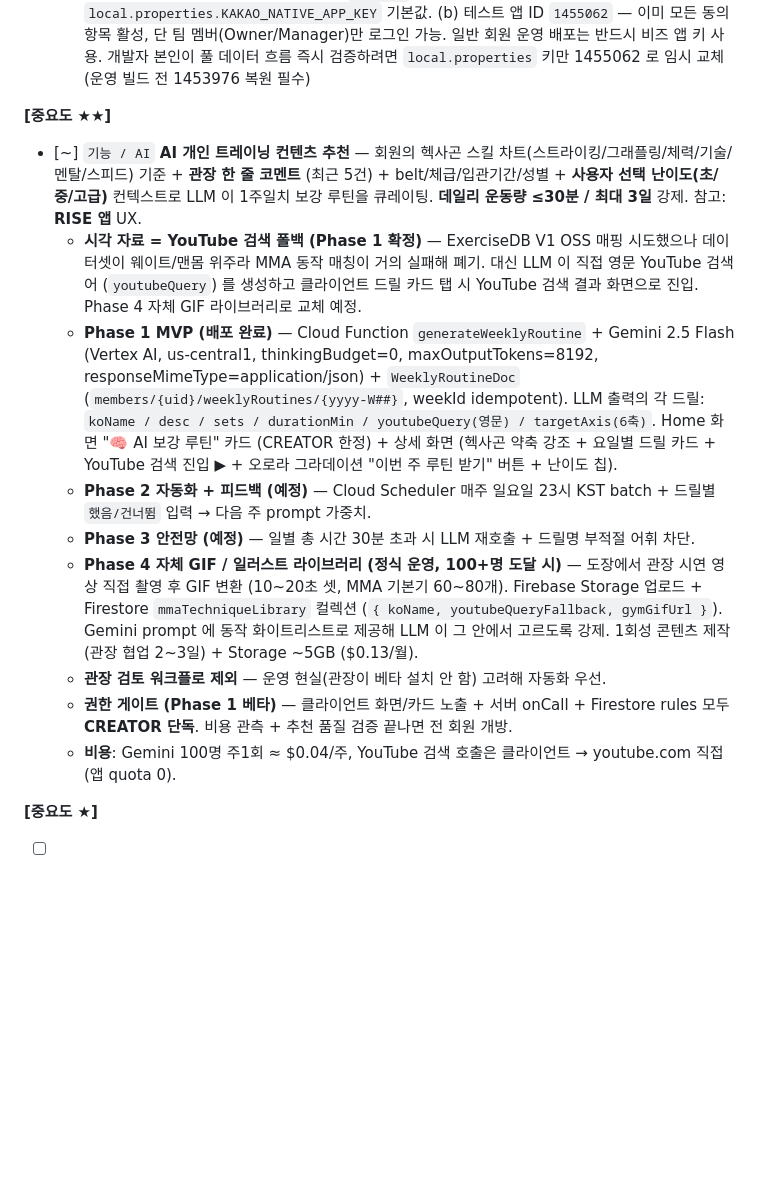
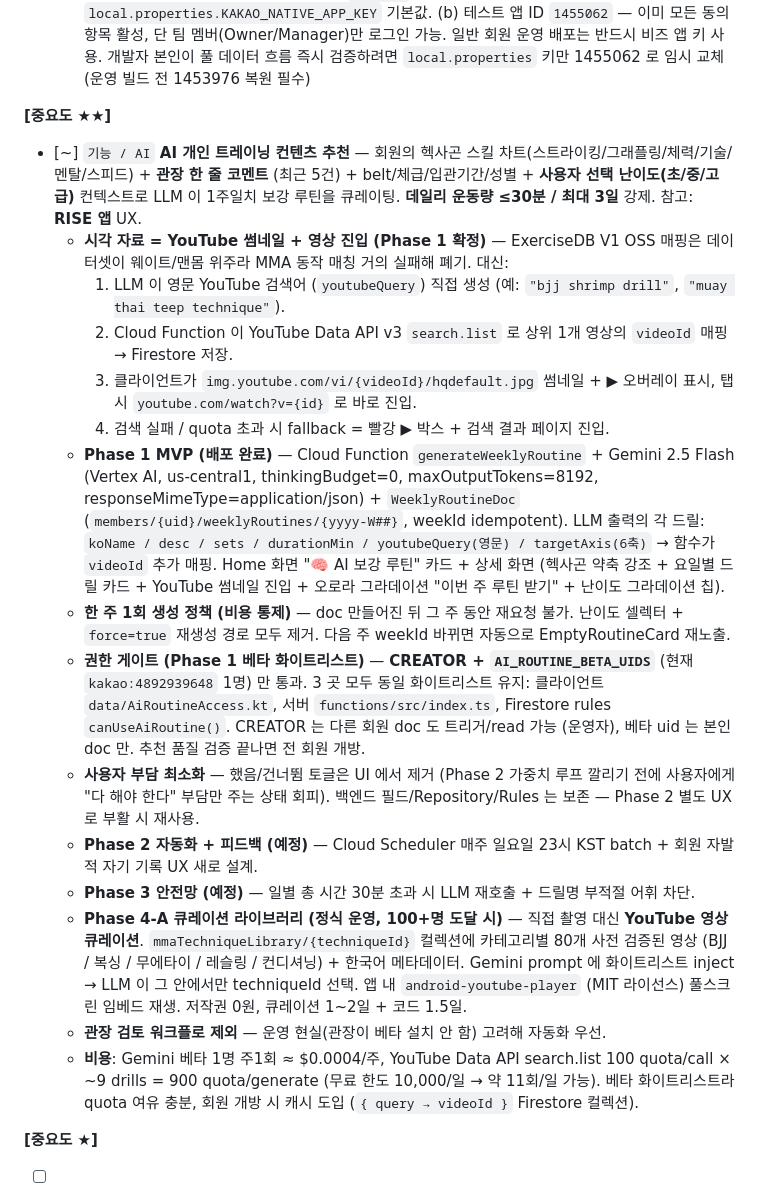
Before and after one commit to ljy9969/OctaLink, a Markdown page: README.md, the part around the change. Drawn GitHub-style; blank space fills up the shorter version.

Commit message:
README — AI 보강 루틴 Phase 1 후반 작업 반영
오늘 추가 결정사항 명시:
- 시각 자료 = YouTube Data API v3 search.list → videoId → 썸네일 + 영상 진입 (단순 검색 redirect 아님).
- 권한 게이트 = CREATOR + AI_ROUTINE_BETA_UIDS (현재 kakao:4892939648 1명). 3 곳 동일 유지.
- 한 주 1회 생성 정책 — 재요청 차단 (Vertex AI + YouTube quota 보호).
- 했음/건너뜀 토글 제거 (Phase 2 별도 UX 로 부활 대비).
- Phase 4-A 결론: 직접 촬영 대신 YouTube 영상 큐레이션 + android-youtube-player 임베드.
- 비용: YouTube quota 100/call × ~9 drills = 900/generate, 무료 한도 10,000/일.

Co-Authored-By: Claude Opus 4.7 <noreply@anthropic.com>

```diff
--- a/README.md
+++ b/README.md
@@ -383,15 +383,21 @@ tools/                                        # 빌드/디자인 보조 스크
   - **카카오 앱 2개 운영 구조**: (a) 비즈 앱 ID `1453976` — 운영용, 검수 대기 중, `local.properties.KAKAO_NATIVE_APP_KEY` 기본값. (b) 테스트 앱 ID `1455062` — 이미 모든 동의 항목 활성, 단 팀 멤버(Owner/Manager)만 로그인 가능. 일반 회원 운영 배포는 반드시 비즈 앱 키 사용. 개발자 본인이 풀 데이터 흐름 즉시 검증하려면 `local.properties` 키만 1455062 로 임시 교체 (운영 빌드 전 1453976 복원 필수)
 
 **[중요도 ★★]**
-- [~] `기능 / AI` **AI 개인 트레이닝 컨텐츠 추천** — 회원의 헥사곤 스킬 차트(스트라이킹/그래플링/체력/기술/멘탈/스피드) 기준 + **관장 한 줄 코멘트** (최근 5건) + belt/체급/입관기간/성별 + **사용자 선택 난이도(초/중/고급)** 컨텍스트로 LLM 이 1주일치 보강 루틴을 큐레이팅. **데일리 운동량 ≤30분 / 최대 3일** 강제. 참고: **RISE 앱** UX.
-  - **시각 자료 = YouTube 검색 폴백 (Phase 1 확정)** — ExerciseDB V1 OSS 매핑 시도했으나 데이터셋이 웨이트/맨몸 위주라 MMA 동작 매칭이 거의 실패해 폐기. 대신 LLM 이 직접 영문 YouTube 검색어 (`youtubeQuery`) 를 생성하고 클라이언트 드릴 카드 탭 시 YouTube 검색 결과 화면으로 진입. Phase 4 자체 GIF 라이브러리로 교체 예정.
-  - **Phase 1 MVP (배포 완료)** — Cloud Function `generateWeeklyRoutine` + Gemini 2.5 Flash (Vertex AI, us-central1, thinkingBudget=0, maxOutputTokens=8192, responseMimeType=application/json) + `WeeklyRoutineDoc` (`members/{uid}/weeklyRoutines/{yyyy-W##}`, weekId idempotent). LLM 출력의 각 드릴: `koName / desc / sets / durationMin / youtubeQuery(영문) / targetAxis(6축)`. Home 화면 "🧠 AI 보강 루틴" 카드 (CREATOR 한정) + 상세 화면 (헥사곤 약축 강조 + 요일별 드릴 카드 + YouTube 검색 진입 ▶ + 오로라 그라데이션 "이번 주 루틴 받기" 버튼 + 난이도 칩).
-  - **Phase 2 자동화 + 피드백 (예정)** — Cloud Scheduler 매주 일요일 23시 KST batch + 드릴별 `했음/건너뜀` 입력 → 다음 주 prompt 가중치.
+- [~] `기능 / AI` **AI 개인 트레이닝 컨텐츠 추천** — 회원의 헥사곤 스킬 차트(스트라이킹/그래플링/체력/기술/멘탈/스피드) + **관장 한 줄 코멘트** (최근 5건) + belt/체급/입관기간/성별 + **사용자 선택 난이도(초/중/고급)** 컨텍스트로 LLM 이 1주일치 보강 루틴을 큐레이팅. **데일리 운동량 ≤30분 / 최대 3일** 강제. 참고: **RISE 앱** UX.
+  - **시각 자료 = YouTube 썸네일 + 영상 진입 (Phase 1 확정)** — ExerciseDB V1 OSS 매핑은 데이터셋이 웨이트/맨몸 위주라 MMA 동작 매칭 거의 실패해 폐기. 대신:
+    1. LLM 이 영문 YouTube 검색어 (`youtubeQuery`) 직접 생성 (예: `"bjj shrimp drill"`, `"muay thai teep technique"`).
+    2. Cloud Function 이 YouTube Data API v3 `search.list` 로 상위 1개 영상의 `videoId` 매핑 → Firestore 저장.
+    3. 클라이언트가 `img.youtube.com/vi/{videoId}/hqdefault.jpg` 썸네일 + ▶ 오버레이 표시, 탭 시 `youtube.com/watch?v={id}` 로 바로 진입.
+    4. 검색 실패 / quota 초과 시 fallback = 빨강 ▶ 박스 + 검색 결과 페이지 진입.
+  - **Phase 1 MVP (배포 완료)** — Cloud Function `generateWeeklyRoutine` + Gemini 2.5 Flash (Vertex AI, us-central1, thinkingBudget=0, maxOutputTokens=8192, responseMimeType=application/json) + `WeeklyRoutineDoc` (`members/{uid}/weeklyRoutines/{yyyy-W##}`, weekId idempotent). LLM 출력의 각 드릴: `koName / desc / sets / durationMin / youtubeQuery(영문) / targetAxis(6축)` → 함수가 `videoId` 추가 매핑. Home 화면 "🧠 AI 보강 루틴" 카드 + 상세 화면 (헥사곤 약축 강조 + 요일별 드릴 카드 + YouTube 썸네일 진입 + 오로라 그라데이션 "이번 주 루틴 받기" + 난이도 그라데이션 칩).
+  - **한 주 1회 생성 정책 (비용 통제)** — doc 만들어진 뒤 그 주 동안 재요청 불가. 난이도 셀렉터 + `force=true` 재생성 경로 모두 제거. 다음 주 weekId 바뀌면 자동으로 EmptyRoutineCard 재노출.
+  - **권한 게이트 (Phase 1 베타 화이트리스트)** — **CREATOR + `AI_ROUTINE_BETA_UIDS`** (현재 `kakao:4892939648` 1명) 만 통과. 3 곳 모두 동일 화이트리스트 유지: 클라이언트 `data/AiRoutineAccess.kt`, 서버 `functions/src/index.ts`, Firestore rules `canUseAiRoutine()`. CREATOR 는 다른 회원 doc 도 트리거/read 가능 (운영자), 베타 uid 는 본인 doc 만. 추천 품질 검증 끝나면 전 회원 개방.
+  - **사용자 부담 최소화** — 했음/건너뜀 토글은 UI 에서 제거 (Phase 2 가중치 루프 깔리기 전에 사용자에게 "다 해야 한다" 부담만 주는 상태 회피). 백엔드 필드/Repository/Rules 는 보존 — Phase 2 별도 UX 로 부활 시 재사용.
+  - **Phase 2 자동화 + 피드백 (예정)** — Cloud Scheduler 매주 일요일 23시 KST batch + 회원 자발적 자기 기록 UX 새로 설계.
   - **Phase 3 안전망 (예정)** — 일별 총 시간 30분 초과 시 LLM 재호출 + 드릴명 부적절 어휘 차단.
-  - **Phase 4 자체 GIF / 일러스트 라이브러리 (정식 운영, 100+명 도달 시)** — 도장에서 관장 시연 영상 직접 촬영 후 GIF 변환 (10~20초 셋, MMA 기본기 60~80개). Firebase Storage 업로드 + Firestore `mmaTechniqueLibrary` 컬렉션 (`{ koName, youtubeQueryFallback, gymGifUrl }`). Gemini prompt 에 동작 화이트리스트로 제공해 LLM 이 그 안에서 고르도록 강제. 1회성 콘텐츠 제작 (관장 협업 2~3일) + Storage ~5GB ($0.13/월).
+  - **Phase 4-A 큐레이션 라이브러리 (정식 운영, 100+명 도달 시)** — 직접 촬영 대신 **YouTube 영상 큐레이션**. `mmaTechniqueLibrary/{techniqueId}` 컬렉션에 카테고리별 80개 사전 검증된 영상 (BJJ / 복싱 / 무에타이 / 레슬링 / 컨디셔닝) + 한국어 메타데이터. Gemini prompt 에 화이트리스트 inject → LLM 이 그 안에서만 techniqueId 선택. 앱 내 `android-youtube-player` (MIT 라이선스) 풀스크린 임베드 재생. 저작권 0원, 큐레이션 1~2일 + 코드 1.5일.
   - **관장 검토 워크플로 제외** — 운영 현실(관장이 베타 설치 안 함) 고려해 자동화 우선.
-  - **권한 게이트 (Phase 1 베타)** — 클라이언트 화면/카드 노출 + 서버 onCall + Firestore rules 모두 **CREATOR 단독**. 비용 관측 + 추천 품질 검증 끝나면 전 회원 개방.
-  - **비용**: Gemini 100명 주1회 ≈ $0.04/주, YouTube 검색 호출은 클라이언트 → youtube.com 직접 (앱 quota 0).
+  - **비용**: Gemini 베타 1명 주1회 ≈ $0.0004/주, YouTube Data API search.list 100 quota/call × ~9 drills = 900 quota/generate (무료 한도 10,000/일 → 약 11회/일 가능). 베타 화이트리스트라 quota 여유 충분, 회원 개방 시 캐시 도입 (`{ query → videoId }` Firestore 컬렉션).
 
 **[중요도 ★]**
 - [ ] `수익화 / 광고` **AdMob 배너 + 네이티브 광고 통합** *(난이도 3, 베타 MVP 3~4일 / 풀 6.5~7.5일)* — 정식 운영 100+명 도달 시 의미있는 수익(~$30~50/월). 베타 12명 규모에선 인프라 미리 깔아두는 가치.
```
